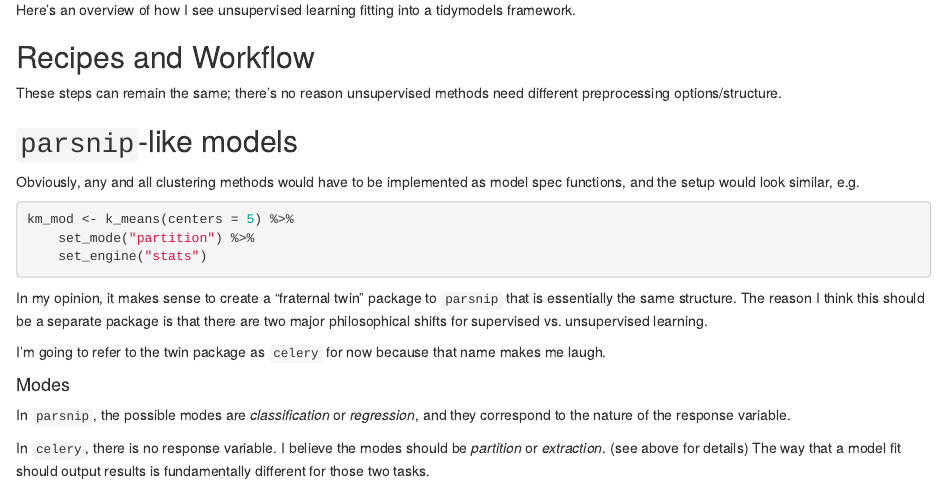
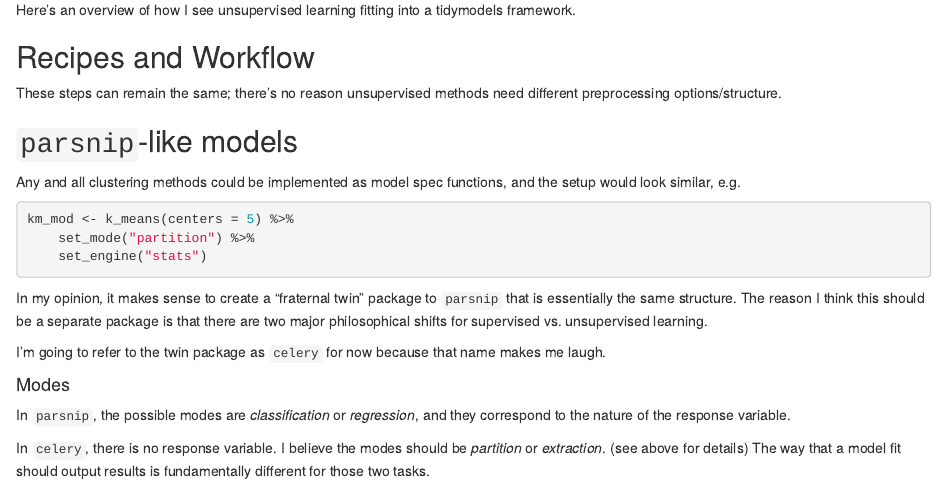
Before and after one commit to tidymodels/planning, an R Markdown document (tidy-clustering/README.Rmd): the page in a window 1100 px wide, from 1860 px down. Rendered offline with R 4.5, knitr and Pandoc, with nearby package versions.

Commit message:
Update README.Rmd

````diff
--- a/tidy-clustering/README.Rmd
+++ b/tidy-clustering/README.Rmd
@@ -151,7 +151,7 @@
 
 ## `parsnip`-like models
 
-Obviously, any and all clustering methods would have to be implemented as model
+Any and all clustering methods could be implemented as model
 spec functions, and the setup would look similar, e.g.
 
 ```{r, eval = FALSE}
````
